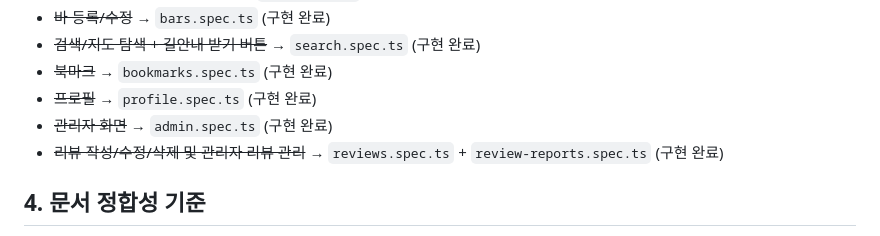
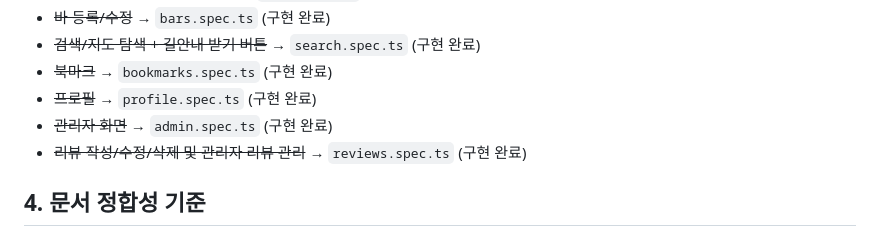
Before and after one commit to LSJ0621/HiddenBar, a Markdown page: docs/testing/coverage-matrix.md, the part around the change. Rendered like a GitHub page.

```diff
--- a/docs/testing/coverage-matrix.md
+++ b/docs/testing/coverage-matrix.md
@@ -144,7 +144,7 @@
 - ~~북마크~~ → `bookmarks.spec.ts` (구현 완료)
 - ~~프로필~~ → `profile.spec.ts` (구현 완료)
 - ~~관리자 화면~~ → `admin.spec.ts` (구현 완료)
-- ~~리뷰 작성/수정/삭제 및 관리자 리뷰 관리~~ → `reviews.spec.ts` + `review-reports.spec.ts` (구현 완료)
+- ~~리뷰 작성/수정/삭제 및 관리자 리뷰 관리~~ → `reviews.spec.ts` (구현 완료)
 
 ## 4. 문서 정합성 기준
 
```
Also changed, not shown: docs/testing/strategy.md (+15 -18 lines).
